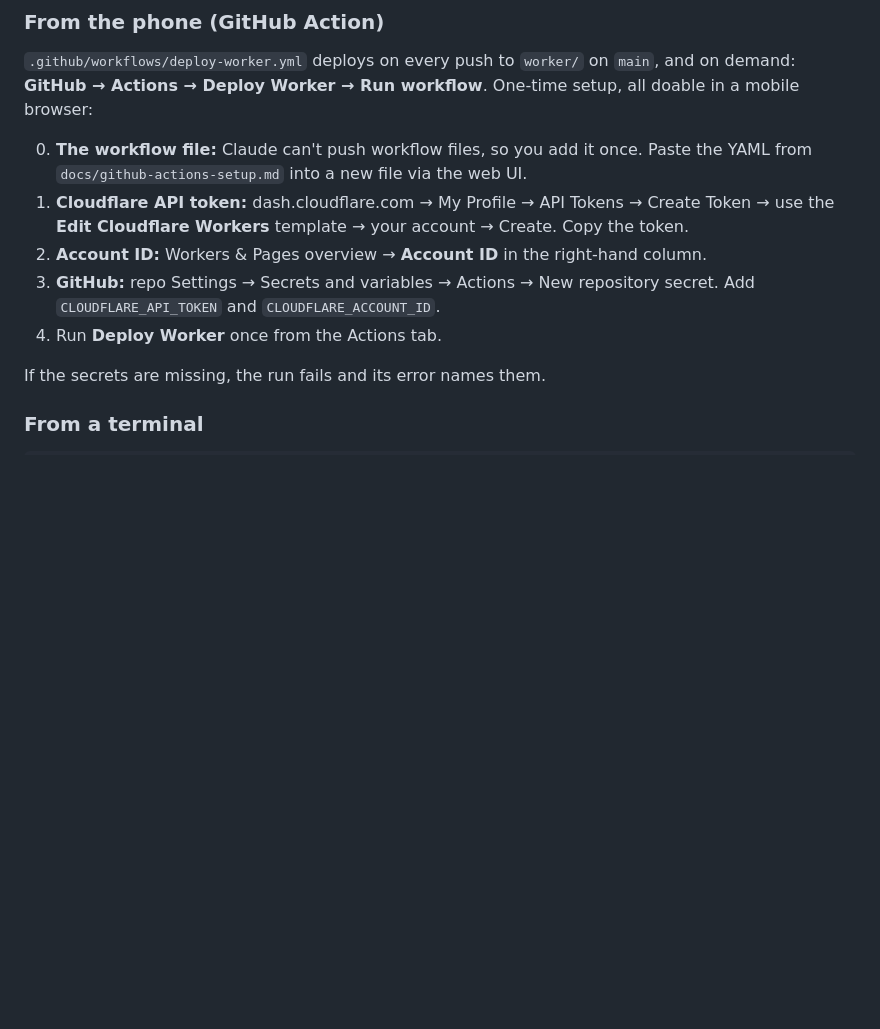
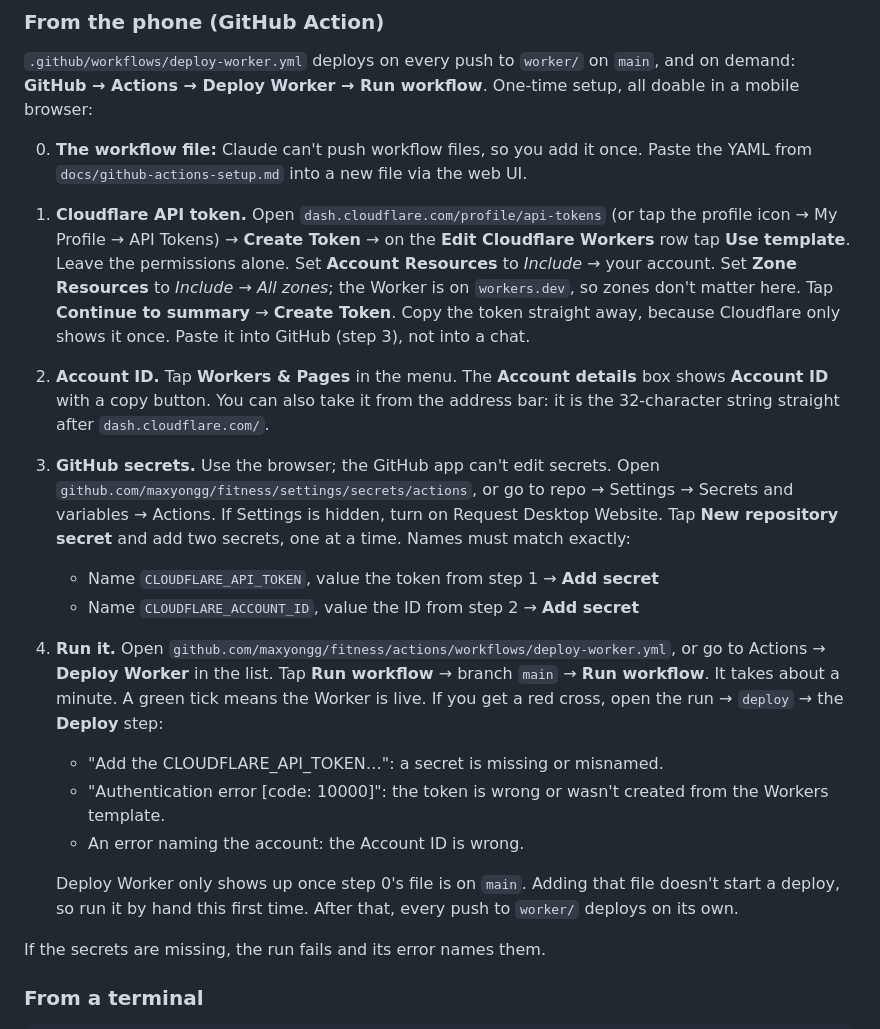
Before and after one commit to maxyongg/fitness, a Markdown page: docs/cloudflare-worker-setup.md, the part around the change. Drawn GitHub-style; blank space fills up the shorter version.

Commit message:
docs: step-by-step phone setup for the Deploy Worker Action
Co-Authored-By: Claude Opus 5.5 <noreply@anthropic.com>
Claude-Session: https://claude.ai/code/session_01E6CXaZbGLmq9fy4RQ9KgYX

```diff
--- a/docs/cloudflare-worker-setup.md
+++ b/docs/cloudflare-worker-setup.md
@@ -115,13 +115,35 @@ doable in a mobile browser:
 
 0. **The workflow file:** Claude can't push workflow files, so you add it once. Paste
    the YAML from `docs/github-actions-setup.md` into a new file via the web UI.
-1. **Cloudflare API token:** dash.cloudflare.com → My Profile → API Tokens → Create
-   Token → use the **Edit Cloudflare Workers** template → your account → Create.
-   Copy the token.
-2. **Account ID:** Workers & Pages overview → **Account ID** in the right-hand column.
-3. **GitHub:** repo Settings → Secrets and variables → Actions → New repository secret.
-   Add `CLOUDFLARE_API_TOKEN` and `CLOUDFLARE_ACCOUNT_ID`.
-4. Run **Deploy Worker** once from the Actions tab.
+1. **Cloudflare API token.** Open `dash.cloudflare.com/profile/api-tokens` (or tap
+   the profile icon → My Profile → API Tokens) → **Create Token** → on the
+   **Edit Cloudflare Workers** row tap **Use template**. Leave the permissions alone.
+   Set **Account Resources** to *Include* → your account. Set **Zone Resources** to
+   *Include* → *All zones*; the Worker is on `workers.dev`, so zones don't matter here.
+   Tap **Continue to summary** → **Create Token**. Copy the token straight away,
+   because Cloudflare only shows it once. Paste it into GitHub (step 3), not into a chat.
+2. **Account ID.** Tap **Workers & Pages** in the menu. The **Account details** box
+   shows **Account ID** with a copy button. You can also take it from the address bar:
+   it is the 32-character string straight after `dash.cloudflare.com/`.
+3. **GitHub secrets.** Use the browser; the GitHub app can't edit secrets. Open
+   `github.com/maxyongg/fitness/settings/secrets/actions`, or go to repo → Settings →
+   Secrets and variables → Actions. If Settings is hidden, turn on Request Desktop
+   Website. Tap **New repository secret** and add two secrets, one at a time. Names
+   must match exactly:
+   - Name `CLOUDFLARE_API_TOKEN`, value the token from step 1 → **Add secret**
+   - Name `CLOUDFLARE_ACCOUNT_ID`, value the ID from step 2 → **Add secret**
+4. **Run it.** Open `github.com/maxyongg/fitness/actions/workflows/deploy-worker.yml`,
+   or go to Actions → **Deploy Worker** in the list. Tap **Run workflow** → branch
+   `main` → **Run workflow**. It takes about a minute. A green tick means the Worker is
+   live. If you get a red cross, open the run → `deploy` → the **Deploy** step:
+   - "Add the CLOUDFLARE_API_TOKEN…": a secret is missing or misnamed.
+   - "Authentication error [code: 10000]": the token is wrong or wasn't created from
+     the Workers template.
+   - An error naming the account: the Account ID is wrong.
+
+   Deploy Worker only shows up once step 0's file is on `main`. Adding that file
+   doesn't start a deploy, so run it by hand this first time. After that, every push
+   to `worker/` deploys on its own.
 
 If the secrets are missing, the run fails and its error names them.
 
```
